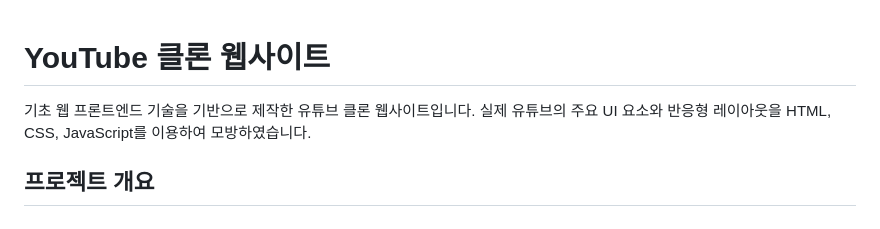
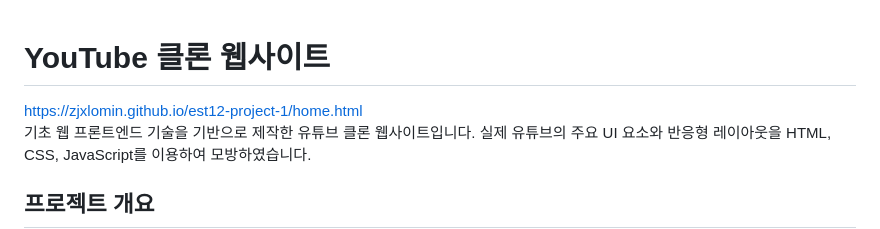
Before and after one commit to zjxlomin/est12-project-1, a Markdown page: README.md, the part around the change. Drawn GitHub-style.

```diff
--- a/README.md
+++ b/README.md
@@ -1,4 +1,5 @@
 # YouTube 클론 웹사이트
+  https://zjxlomin.github.io/est12-project-1/home.html<br>
   기초 웹 프론트엔드 기술을 기반으로 제작한 유튜브 클론 웹사이트입니다. 실제 유튜브의 주요 UI 요소와 반응형 레이아웃을 HTML, CSS, JavaScript를 이용하여 모방하였습니다.
 
 ## 프로젝트 개요
```
